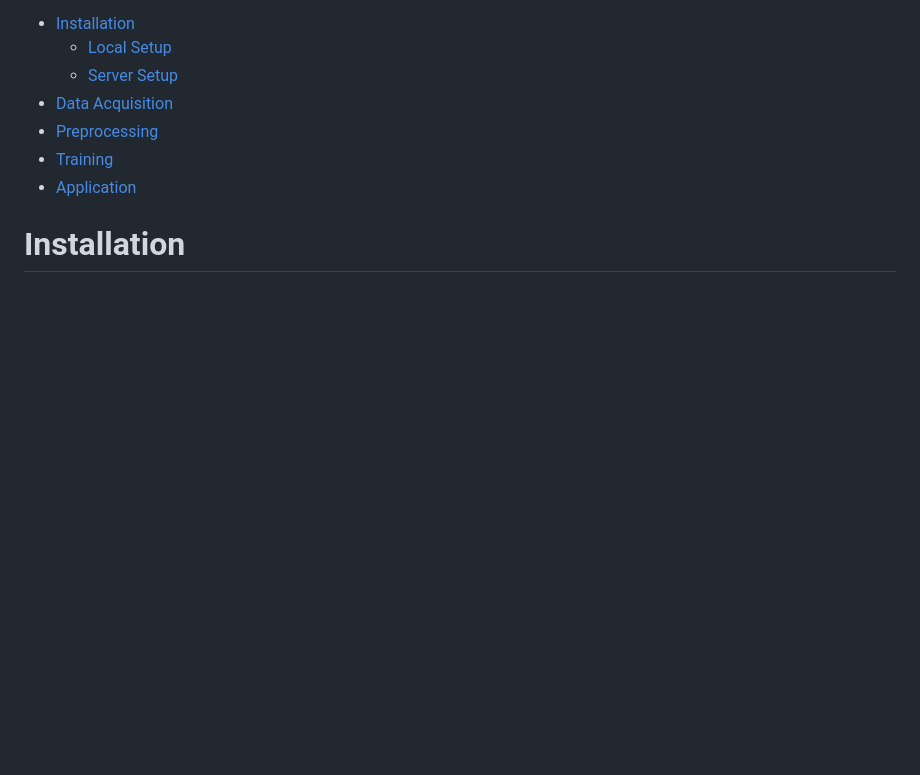
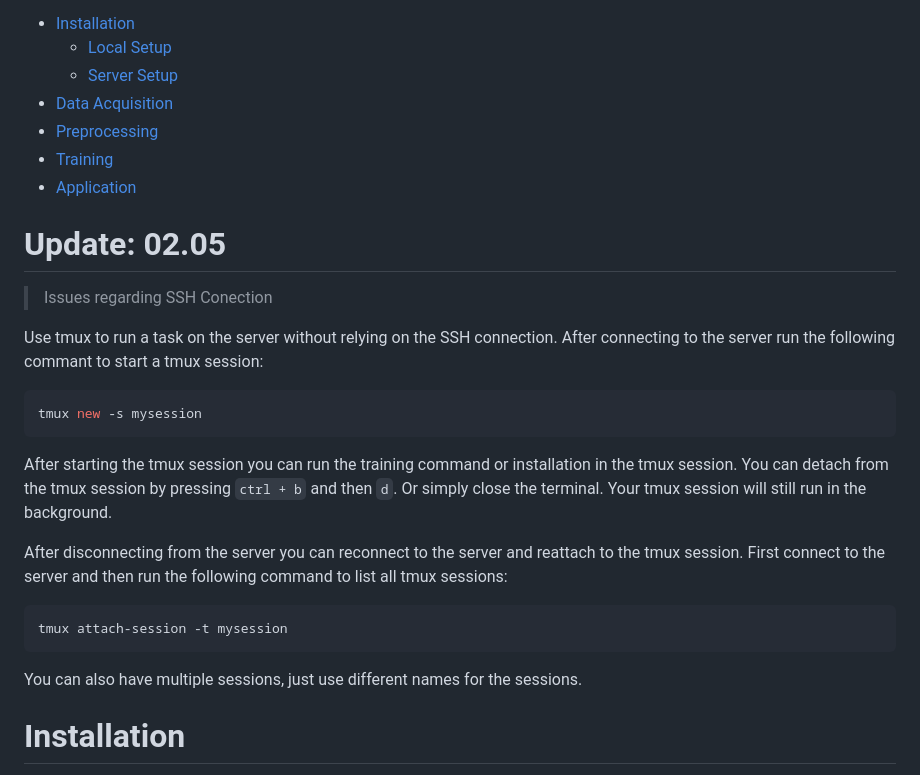
Before and after one commit to cgtuebingen/hyperrealistic_indoor_streetview, a Markdown page: README.md, the part around the change. Rendered like a GitHub page; blank space fills up the shorter version.

````diff
--- a/README.md
+++ b/README.md
@@ -21,6 +21,21 @@ In order to create your own gaussian splat for the web, we have to go through so
 - [Training](#training)
 - [Application](#application)
 
+# Update: 02.05
+> Issues regarding SSH Conection
+
+Use tmux to run a task on the server without relying on the SSH connection. After connecting to the server run the following commant to start a tmux session:
+```bash
+tmux new -s mysession
+```
+
+After starting the tmux session you can run the training command or installation in the tmux session. You can detach from the tmux session by pressing `ctrl + b` and then `d`. Or simply close the terminal. Your tmux session will still run in the background.
+
+After disconnecting from the server you can reconnect to the server and reattach to the tmux session. First connect to the server and then run the following command to list all tmux sessions:
+```bash
+tmux attach-session -t mysession
+```
+You can also have multiple sessions, just use different names for the sessions.
 
 
 # Installation
````
